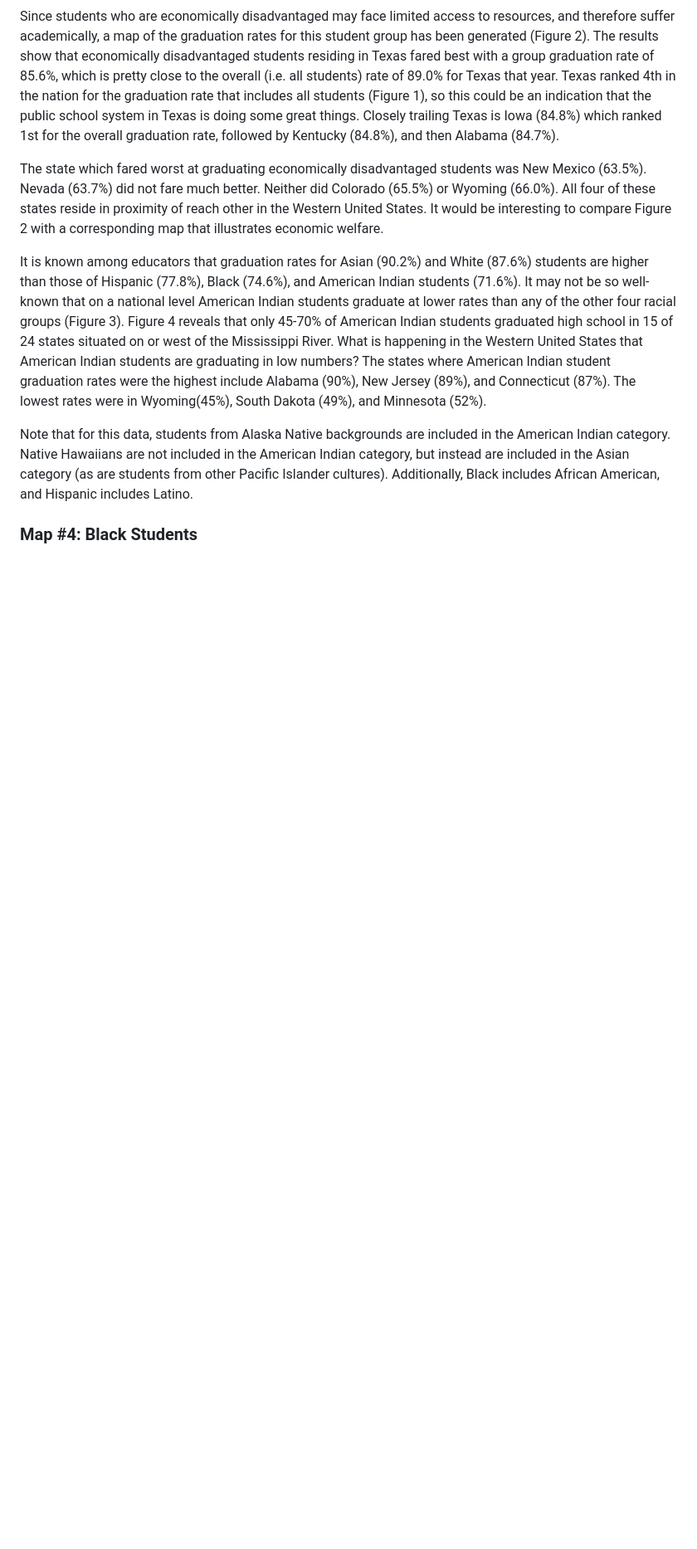
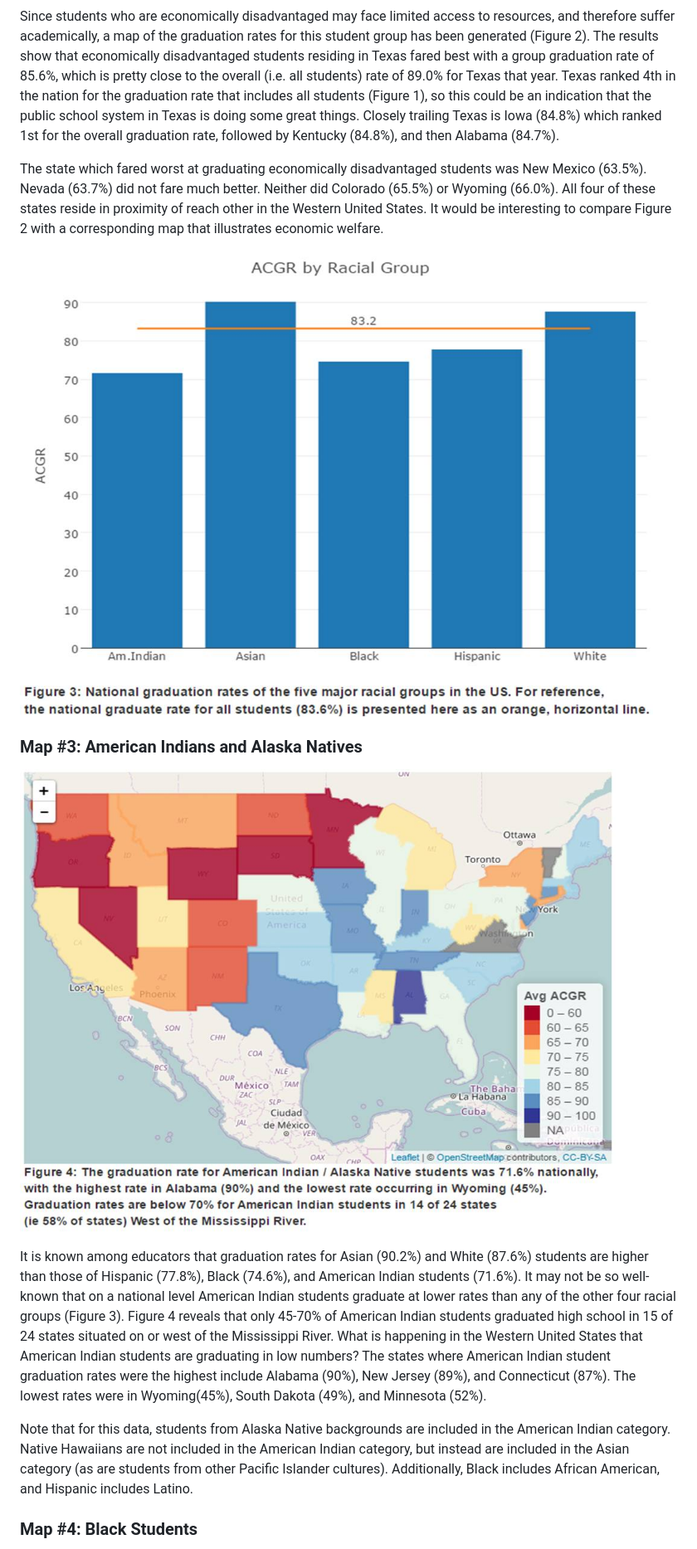
Before and after one commit to larryhernandez/Color_Map_Of_High_School_Graduation_Rates_By_US_State, a Markdown page: README.md, the part around the change printed below. Shown: that part at 83% size. GitHub-like rendering; pictures changed too: Figure3_BarChart_ACGR_by_Race.jpg (added), Figure4_AmericanIndianAlaskaNative.jpg (added); blank space fills up the shorter version.

Commit message:
Add Figures 2-5 to README.md

```diff
--- a/README.md
+++ b/README.md
@@ -52,6 +54,11 @@ Since students who are economically disadvantaged may face limited access to res
 
 The state which fared worst at graduating economically disadvantaged students was New Mexico (63.5%). Nevada (63.7%) did not fare much better. Neither did Colorado (65.5%) or Wyoming (66.0%). All four of these states reside in proximity of reach other in the Western United States. It would be interesting to compare Figure 2 with a corresponding map that illustrates economic welfare.
 
+![](https://github.com/larryhernandez/Color_Map_Of_High_School_Graduation_Rates_By_US_State/blob/master/Figure3_BarChart_ACGR_by_Race.jpg)
+
+### Map #3: American Indians and Alaska Natives
+
+![](https://github.com/larryhernandez/Color_Map_Of_High_School_Graduation_Rates_By_US_State/blob/master/Figure4_AmericanIndianAlaskaNative.jpg)
 
 It is known among educators that graduation rates for Asian (90.2%) and White (87.6%) students are higher than those of Hispanic (77.8%), Black (74.6%), and American Indian students (71.6%). It may not be so well-known that on a national level American Indian students graduate at lower rates than any of the other four racial groups (Figure 3). Figure 4 reveals that only 45-70% of American Indian students graduated high school in 15 of 24 states situated on or west of the Mississippi River. What is happening in the Western United States that American Indian students are graduating in low numbers? The states where American Indian student graduation rates were the highest include Alabama (90%), New Jersey (89%), and Connecticut (87%). The lowest rates were in Wyoming(45%), South Dakota (49%), and Minnesota (52%).
 
```
Also changed, not shown: other parts of README.md (+5 -1 lines), Figure2_EconomicallyDisadvantaged.jpg (added), Figure5_Black.jpg (added).
